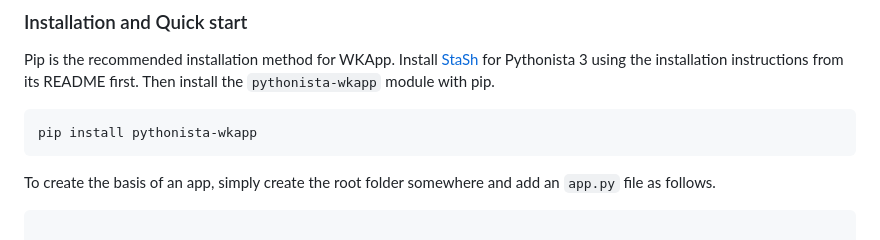
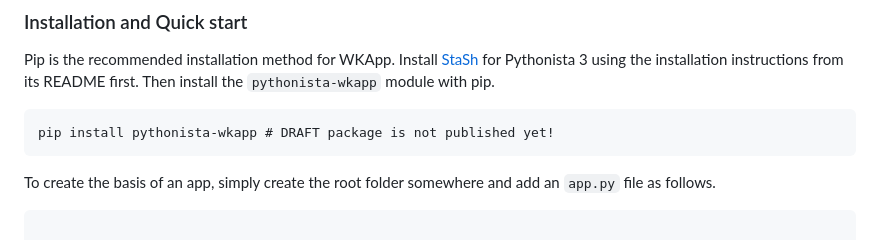
Before and after one commit to M4nw3l/pythonista_wkapp, a Markdown page: README.md, the part around the change. Drawn GitHub-style.

````diff
--- a/README.md
+++ b/README.md
@@ -9,7 +9,7 @@ Pip is the recommended installation method for WKApp.
 Install [StaSh](https://github.com/ywangd/stash) for Pythonista 3 using the installation instructions from its README first.
 Then install the `pythonista-wkapp` module with pip.
 ```
-pip install pythonista-wkapp
+pip install pythonista-wkapp # DRAFT package is not published yet!
 ```
 To create the basis of an app, simply create the root folder somewhere and add an `app.py` file as follows.
 
````
